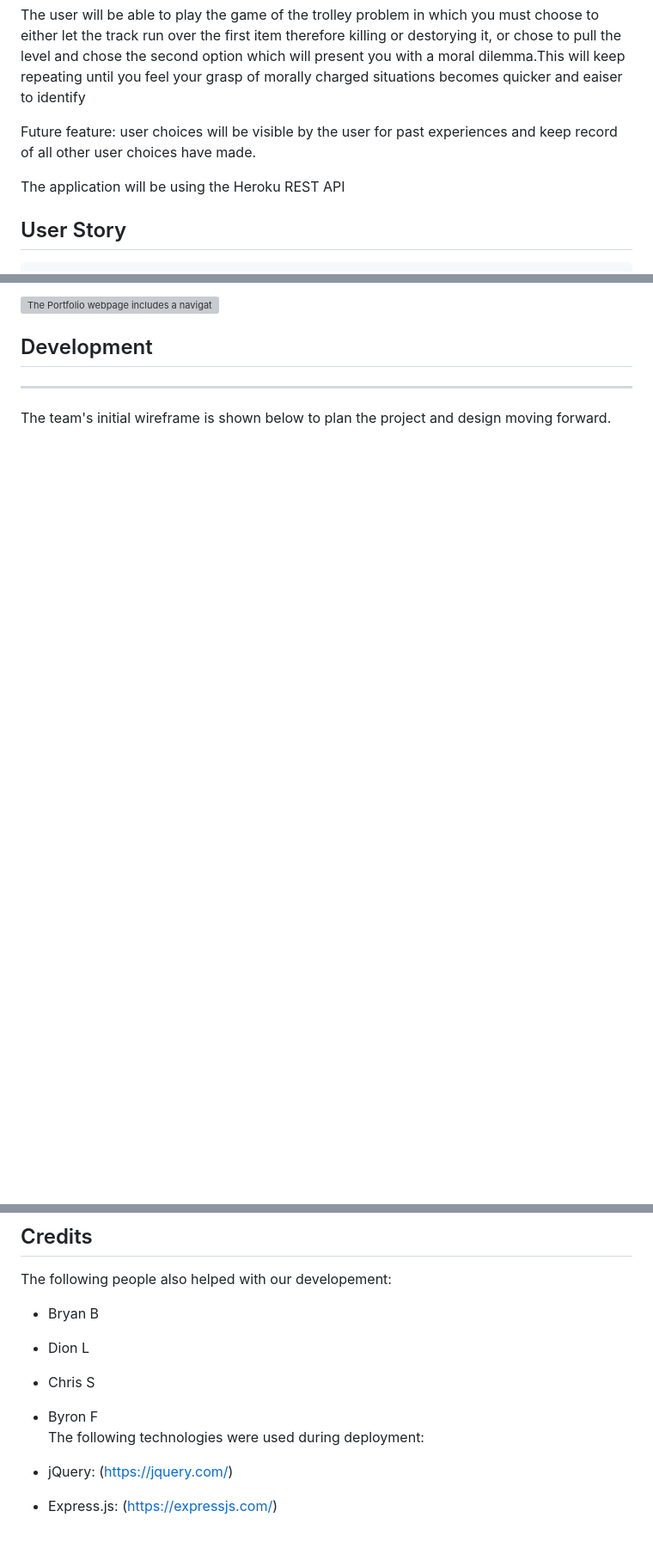
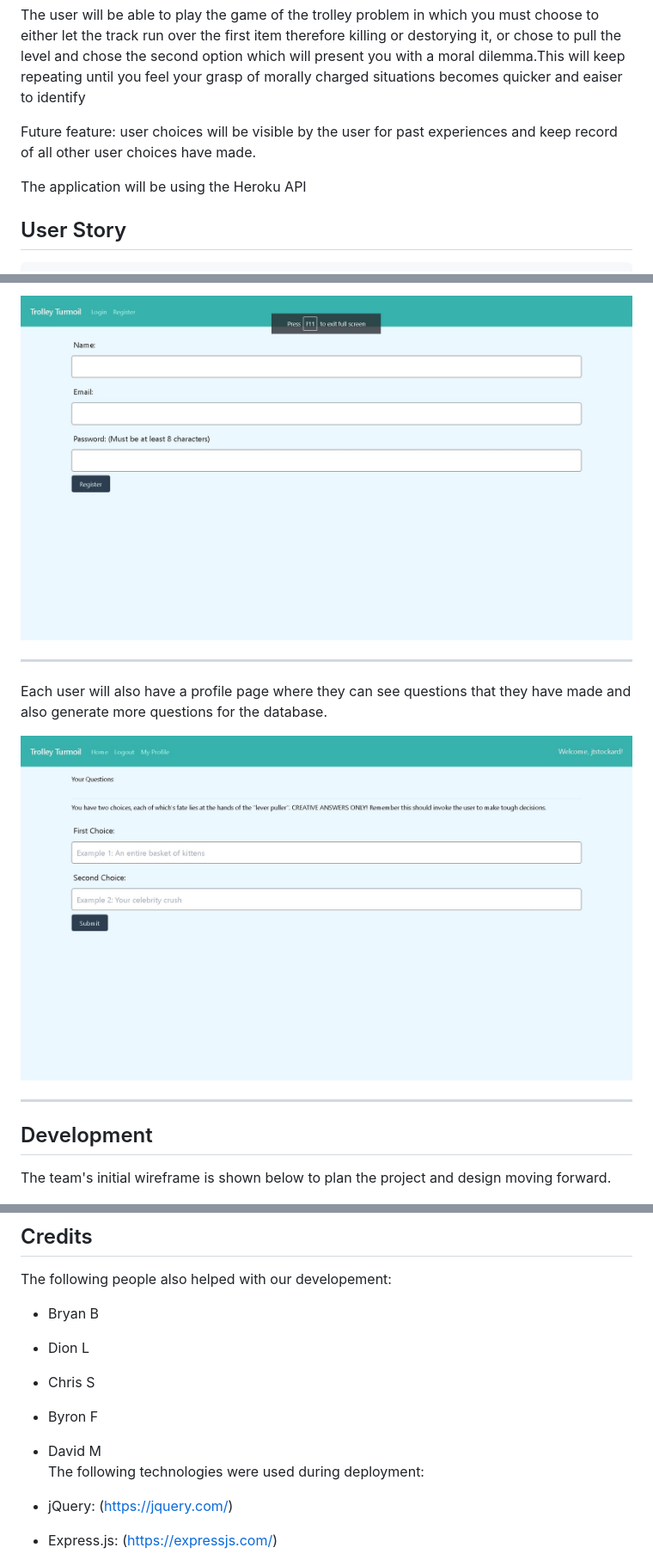
Before and after one commit to jtstockard/KU-CBC-Project-2-Trolley-Turmoil, a Markdown page: README.md, 3 parts joined by grey strips. Shown at 86% size. Drawn GitHub-style; pictures changed too: images/profile.jpg (added), images/register.jpg (added); blank space fills up the shorter version; grey boxes are pictures that could not be loaded.

```diff
--- a/README.md
+++ b/README.md
@@ -6,7 +6,7 @@ The user will be able to play the game of the trolley problem in which you must
 
 Future feature: user choices will be visible by the user for past experiences and keep record of all other user choices have made.
 
-The application will be using the Heroku REST API
+The application will be using the Heroku API
 
 ## User Story
 
@@ -81,9 +77,15 @@ Each table implements an accordion button function that will allow the user to m
 
-![The Portfolio webpage includes a navigation bar, a header profile image, an "About Me", "My Works", and a "Contact Me" section. Each section includes text and images.](./Assets/images/capture9.png)
+![The Register page](./images/register.jpg)
+
+---
+
+Each user will also have a profile page where they can see questions that they have made and also generate more questions for the database.
+
+![The Profile page](./images/profile.jpg)
+
+---
 
 ## Development
-
----
 
 The team's initial wireframe is shown below to plan the project and design moving forward.
 
@@ -97,6 +99,7 @@ The following people also helped with our developement:
 - Dion L
 - Chris S
 - Byron F
+- David M
   <br>
   The following technologies were used during deployment:
 
```
Also changed, not shown: other parts of README.md (+7 -11 lines), images/homescreen.jpg (added), images/howtoplay.jpg (added), images/login.jpg (added).
